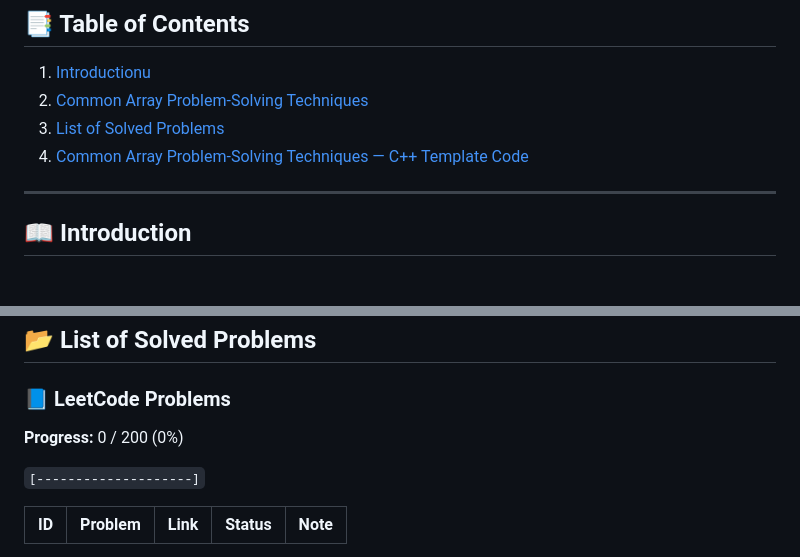
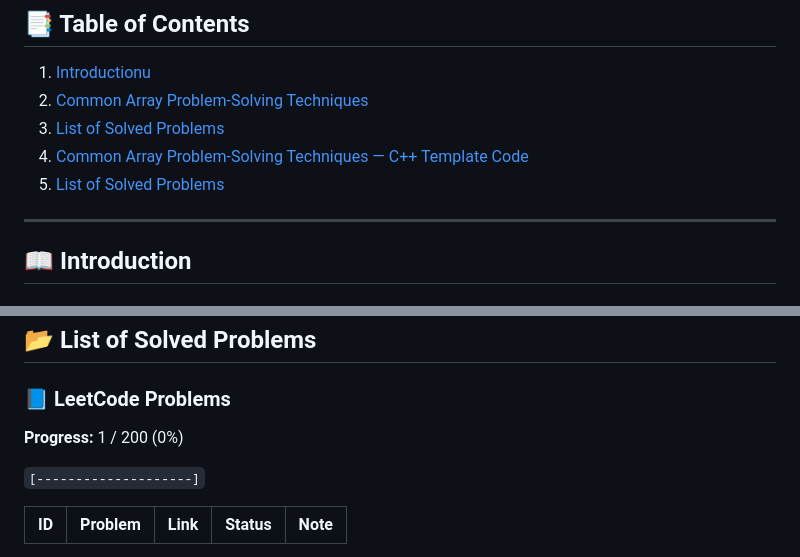
Before and after one commit to leva25012005/DSA_Practice, a Markdown page: Docs/Array.md, 2 parts joined by grey strips. Rendered like a GitHub page.

Commit message:
Fist commint in leetcode-solution branch

```diff
--- a/Docs/Array.md
+++ b/Docs/Array.md
@@ -6,6 +6,7 @@
 2. [Common Array Problem-Solving Techniques](#-Common-Array-Problem-Solving-Techniques)
 3. [List of Solved Problems](#-list-of-Solved-Problems)
 4. [Common Array Problem-Solving Techniques — C++ Template Code](#-common-array-problem-solving-techniques)
+5. [List of Solved Problems](#-list-of-solved-problems)
 
 ---
 
@@ -270,7 +271,7 @@ for (int i=1; i<n; ++i) {
 
 ### 📘 LeetCode Problems
 
-**Progress:** 0 / 200 (0%)
+**Progress:** 1 / 200 (0%)
 
 `[--------------------]`
 
```
